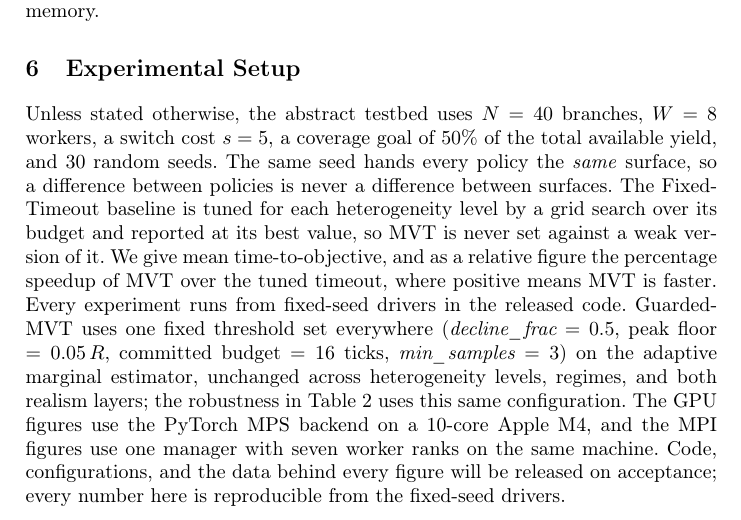
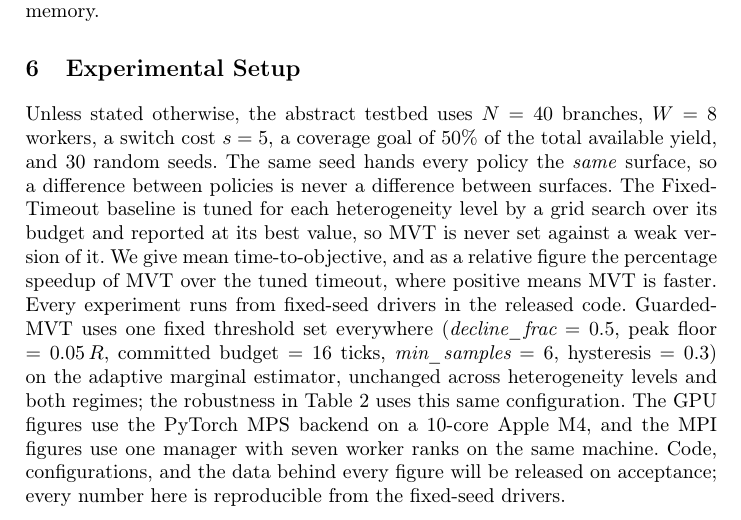
Before and after one commit to Hitme02/Forager, a LaTeX thesis (paper/atis2026/main.tex): part of page 6 of 12, cut so that both start at the same text. Compiled offline with pdfLaTeX.

Commit message:
Correct GuardedMVT config stated in paper (min_samples 3 -> 6)
The Setup section listed GuardedMVT's min_samples as 3, but the Tier-B
experiments (ffs/realism/run_tierb.py) run it with min_samples=6 and
hysteresis=0.3. Correct the stated thresholds and scope the "unchanged"
claim to heterogeneity levels and both regimes (GuardedMVT is evaluated
in Tier-B, not on NASim). Rebuilt both PDFs.

Co-Authored-By: Claude Opus 4.8 <noreply@anthropic.com>
Claude-Session: https://claude.ai/code/session_011Cg3RSEPT3UK1Bq2tRqxdJ

```diff
--- a/paper/atis2026/main.tex
+++ b/paper/atis2026/main.tex
@@ -350,8 +350,8 @@ mean time-to-objective, and as a relative figure the percentage speedup of MVT o
 the tuned timeout, where positive means MVT is faster. Every experiment runs from
 fixed-seed drivers in the released code. GuardedMVT uses one fixed threshold set
 everywhere ($\textit{decline\_frac}=0.5$, peak floor $=0.05\,\RR$, committed budget
-$=16$ ticks, $\textit{min\_samples}=3$) on the adaptive marginal estimator, unchanged
-across heterogeneity levels, regimes, and both realism layers; the robustness in
+$=16$ ticks, $\textit{min\_samples}=6$, hysteresis $=0.3$) on the adaptive marginal
+estimator, unchanged across heterogeneity levels and both regimes; the robustness in
 Table~\ref{tab:robust} uses this same configuration. The GPU figures use the PyTorch
 MPS backend on a 10-core Apple M4, and the MPI figures use one manager with seven worker
 ranks on the same machine. Code, configurations, and the data behind every figure will
```
Also changed, not shown: paper/atis2026/main.pdf, paper/atis2026/main_submission.pdf.
